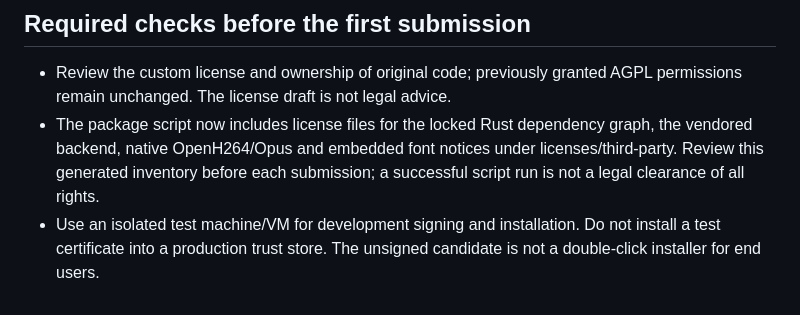
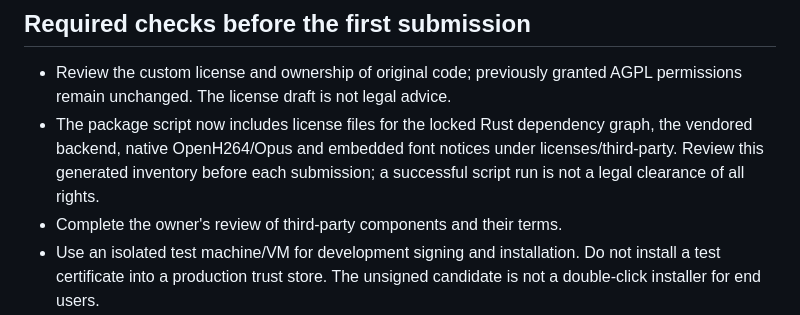
Before and after one commit to cristiangirlea/tidedesk, a Markdown page: docs/microsoft-store.md, the part around the change. GitHub-like rendering.

Commit message:
Store checklist: keep the third-party review step

```diff
--- a/docs/microsoft-store.md
+++ b/docs/microsoft-store.md
@@ -81,6 +81,7 @@ are separate from GitHub releases; portable ZIP users still update manually.
   graph, the vendored backend, native OpenH264/Opus and embedded font notices
   under licenses/third-party. Review this generated inventory before each
   submission; a successful script run is not a legal clearance of all rights.
+- Complete the owner's review of third-party components and their terms.
 - Use an isolated test machine/VM for development signing and installation.
   Do not install a test certificate into a production trust store. The unsigned
   candidate is not a double-click installer for end users.
```
